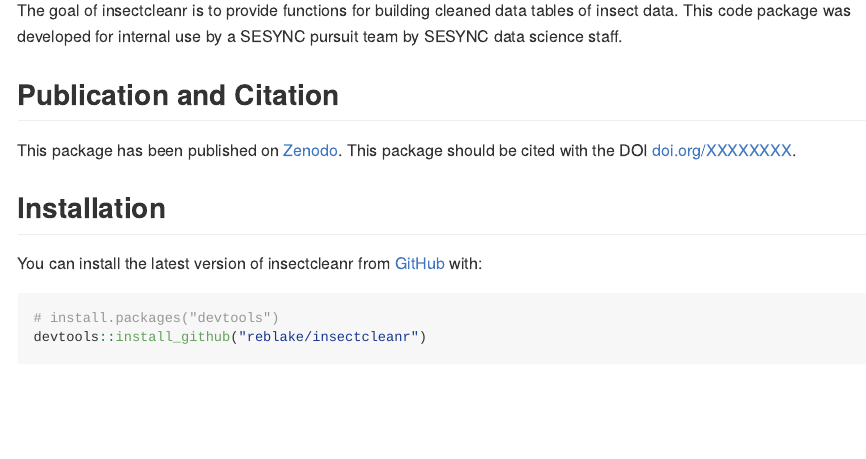
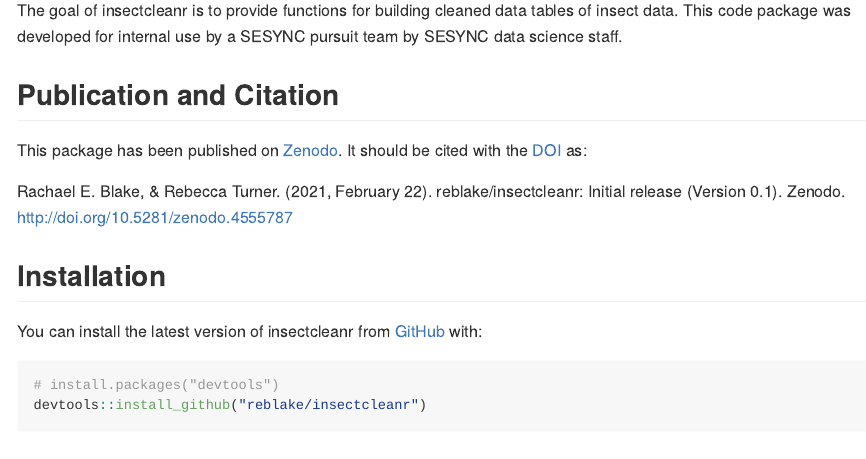
Before and after one commit to reblake/insect-invasions-cleaning, an R Markdown document (README.Rmd): the page in a window 1100 px wide, from 110 px down. The pictures show the output file README.md that the author committed with the source, drawn offline in the style of GitHub; badge pictures from the web are left out.

Commit message:
revise citation

```diff
--- a/README.Rmd
+++ b/README.Rmd
@@ -23,7 +23,9 @@
 
 ## Publication and Citation
 
-This package has been published on [Zenodo]().  This package should be cited with the DOI [doi.org/XXXXXXXX](doi.org/XXXXXXXX).
+This package has been published on [Zenodo](https://zenodo.org/record/4555787).  It should be cited with the [DOI](https://doi.org/10.5281/zenodo.4555787) as:
+
+Rachael E. Blake, & Rebecca Turner. (2021, February 22). reblake/insectcleanr: Initial release (Version 0.1). Zenodo. http://doi.org/10.5281/zenodo.4555787
 
 ## Installation
 
```
Also changed, not shown: README.md.
